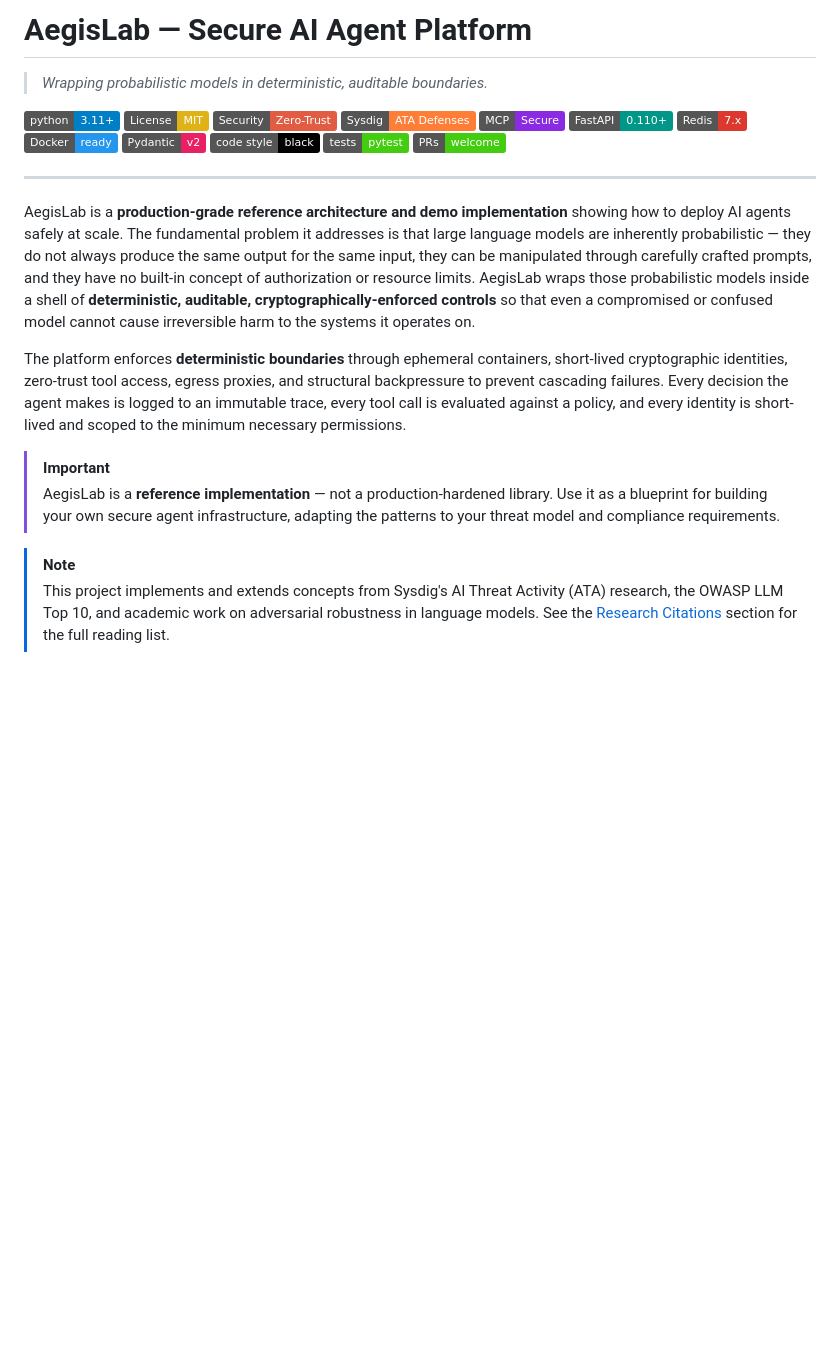
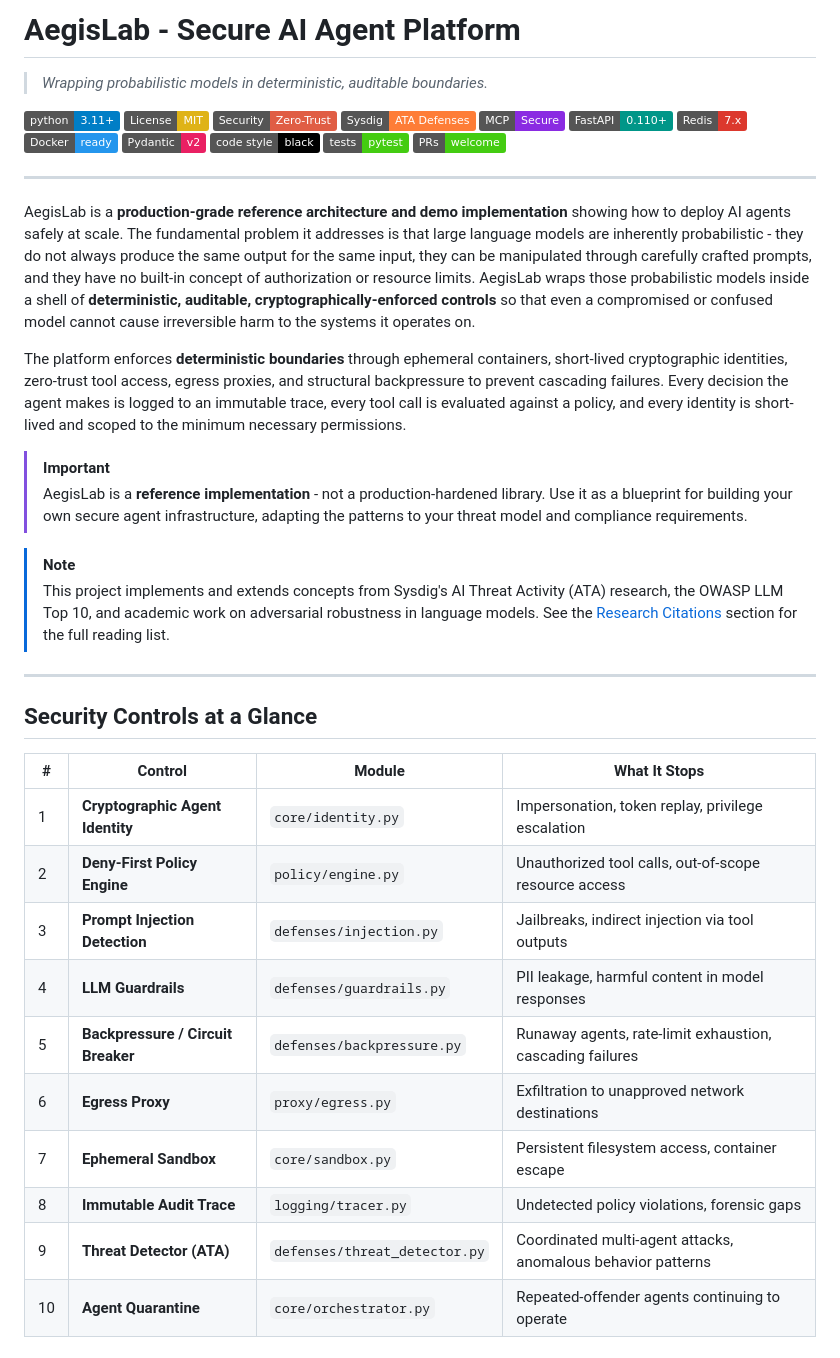
Before and after one commit to hkevin01/aegislab, a Markdown page: README.md, the part around one of its changes. Rendered like a GitHub page; badges without logos; blank space fills up the shorter version.

```diff
--- a/README.md
+++ b/README.md
@@ -1,4 +1,4 @@
-# AegisLab — Secure AI Agent Platform
+# AegisLab  -  Secure AI Agent Platform
 
 > *Wrapping probabilistic models in deterministic, auditable boundaries.*
 
@@ -17,12 +17,30 @@
 
 ---
 
-AegisLab is a **production-grade reference architecture and demo implementation** showing how to deploy AI agents safely at scale. The fundamental problem it addresses is that large language models are inherently probabilistic — they do not always produce the same output for the same input, they can be manipulated through carefully crafted prompts, and they have no built-in concept of authorization or resource limits. AegisLab wraps those probabilistic models inside a shell of **deterministic, auditable, cryptographically-enforced controls** so that even a compromised or confused model cannot cause irreversible harm to the systems it operates on.
+AegisLab is a **production-grade reference architecture and demo implementation** showing how to deploy AI agents safely at scale. The fundamental problem it addresses is that large language models are inherently probabilistic  -  they do not always produce the same output for the same input, they can be manipulated through carefully crafted prompts, and they have no built-in concept of authorization or resource limits. AegisLab wraps those probabilistic models inside a shell of **deterministic, auditable, cryptographically-enforced controls** so that even a compromised or confused model cannot cause irreversible harm to the systems it operates on.
 
 The platform enforces **deterministic boundaries** through ephemeral containers, short-lived cryptographic identities, zero-trust tool access, egress proxies, and structural backpressure to prevent cascading failures. Every decision the agent makes is logged to an immutable trace, every tool call is evaluated against a policy, and every identity is short-lived and scoped to the minimum necessary permissions.
 
 > [!IMPORTANT]
-> AegisLab is a **reference implementation** — not a production-hardened library. Use it as a blueprint for building your own secure agent infrastructure, adapting the patterns to your threat model and compliance requirements.
+> AegisLab is a **reference implementation**  -  not a production-hardened library. Use it as a blueprint for building your own secure agent infrastructure, adapting the patterns to your threat model and compliance requirements.
 
 > [!NOTE]
 > This project implements and extends concepts from Sysdig's AI Threat Activity (ATA) research, the OWASP LLM Top 10, and academic work on adversarial robustness in language models. See the [Research Citations](#research-citations) section for the full reading list.
+
+---
+
+## Security Controls at a Glance
+
+| # | Control | Module | What It Stops |
+|---|---------|--------|---------------|
+| 1 | **Cryptographic Agent Identity** | `core/identity.py` | Impersonation, token replay, privilege escalation |
+| 2 | **Deny-First Policy Engine** | `policy/engine.py` | Unauthorized tool calls, out-of-scope resource access |
+| 3 | **Prompt Injection Detection** | `defenses/injection.py` | Jailbreaks, indirect injection via tool outputs |
+| 4 | **LLM Guardrails** | `defenses/guardrails.py` | PII leakage, harmful content in model responses |
+| 5 | **Backpressure / Circuit Breaker** | `defenses/backpressure.py` | Runaway agents, rate-limit exhaustion, cascading failures |
+| 6 | **Egress Proxy** | `proxy/egress.py` | Exfiltration to unapproved network destinations |
+| 7 | **Ephemeral Sandbox** | `core/sandbox.py` | Persistent filesystem access, container escape |
+| 8 | **Immutable Audit Trace** | `logging/tracer.py` | Undetected policy violations, forensic gaps |
+| 9 | **Threat Detector (ATA)** | `defenses/threat_detector.py` | Coordinated multi-agent attacks, anomalous behavior patterns |
+| 10 | **Agent Quarantine** | `core/orchestrator.py` | Repeated-offender agents continuing to operate |
+
```
Also changed, not shown: other parts of README.md (+89 -72 lines).
